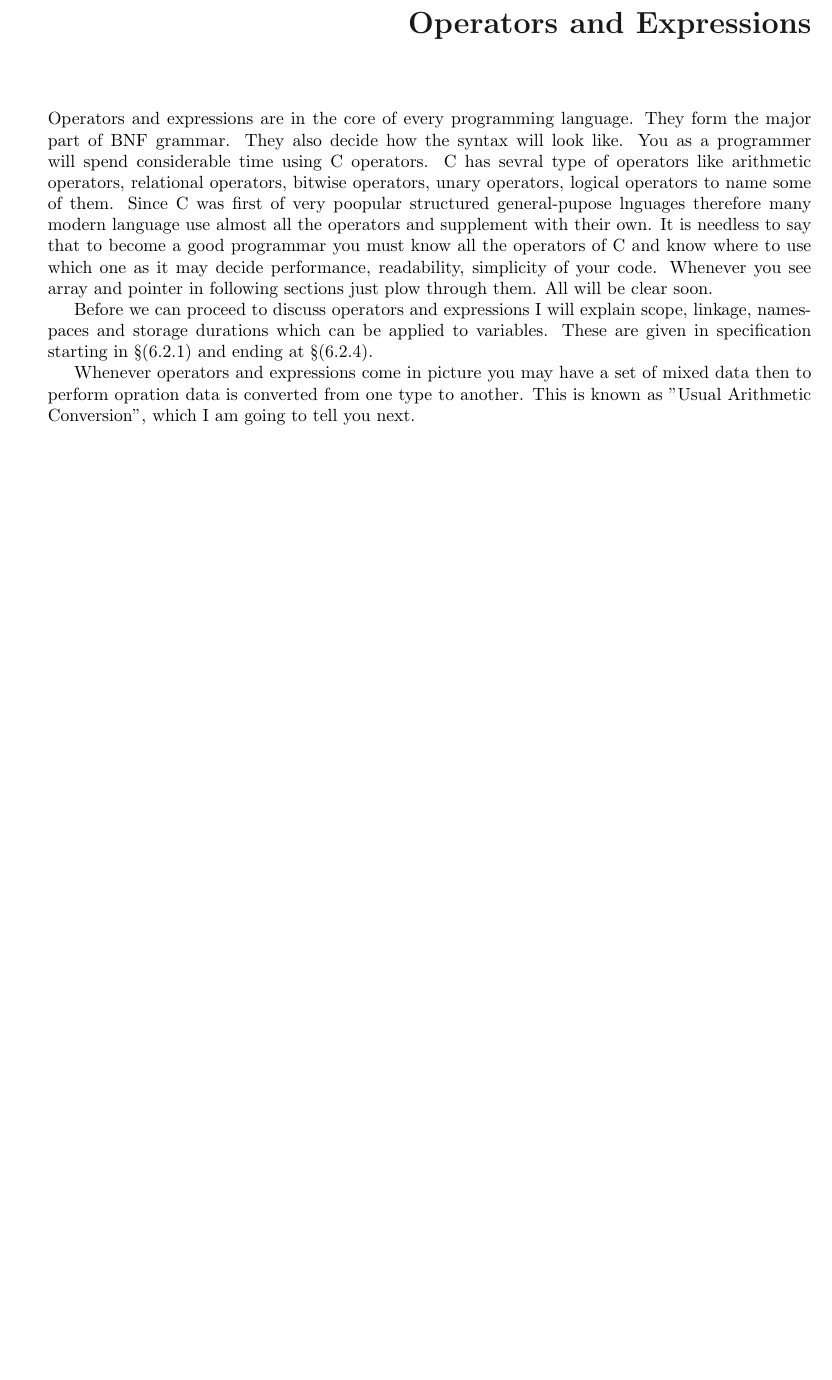
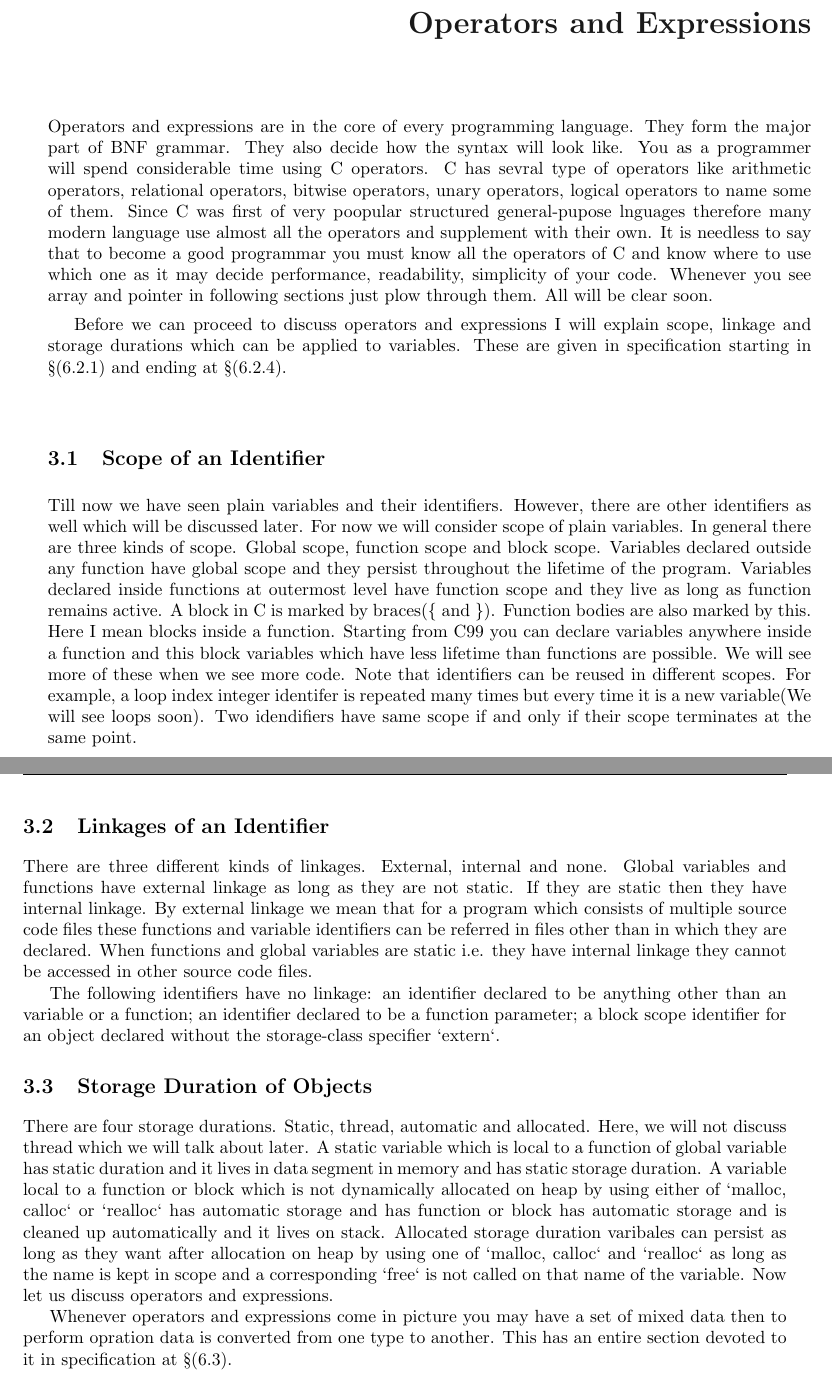
Before and after one commit to shivshankardayal/C-Programming, a LaTeX thesis (c11.tex, which reads oae.tex): part of page 48 of 52 before the commit and two parts of pages 48 and 49 of 52 after it, the two joined at a grey line, cut so that both start at the same text, the shorter picture padded with empty space. Compiled offline with pdfLaTeX.

Commit message:
new chapters added

```diff
--- a/oae.tex
+++ b/oae.tex
@@ -12,11 +12,57 @@ readability, simplicity of your code. Whenever you see array and pointer in
 following sections just plow through them. All will be clear soon.
 
 Before we can proceed to discuss operators and expressions I will explain
-scope, linkage, namespaces and storage durations which can be applied to
+scope, linkage and storage durations which can be applied to
 variables. These are given in specification starting in \S(6.2.1) and ending at
 \S(6.2.4).
+
+\section{Scope of an Identifier}
+Till now we have seen plain variables and their identifiers. However, there are
+other identifiers as well which will be discussed later. For now we will
+consider scope of plain variables. In general there are three kinds of
+scope. Global scope, function scope and block scope. Variables declared outside
+any function have global scope and they persist throughout the lifetime of the
+program. Variables declared inside functions at outermost level have function
+scope and they live as long as function remains active. A block in C is marked
+by braces(\{ and \}). Function bodies are also marked by this. Here I mean
+blocks inside a function. Starting from C99 you can declare variables anywhere
+inside a function and this block variables which have less lifetime than
+functions are possible. We will see more of these when we see more code. Note
+that identifiers can be reused in different scopes. For example, a loop index
+integer identifer is repeated many times but every time it is a new
+variable(We will see loops soon). Two idendifiers have same scope if and only
+if their scope terminates at the same point.
+
+\section{Linkages of an Identifier}
+There are three different kinds of linkages. External, internal and
+none. Global variables and functions have external linkage as long as they are
+not static. If they are static then they have internal linkage. By external
+linkage we mean that for a program which consists of multiple source code files
+these functions and variable identifiers can be referred in files other than in
+which they are declared. When functions and global variables are static
+i.e. they have internal linkage they cannot be accessed in other source code
+files.
+
+The following identifiers have no linkage: an identifier declared to be
+anything other than an variable or a function; an identifier declared to be a
+function parameter; a block scope identifier for an object declared without the
+storage-class specifier `extern`.
+
+\section{Storage Duration of Objects}
+There are four storage durations. Static, thread, automatic and
+allocated. Here, we will not discuss thread which we will talk about later. A
+static variable which is local to a function of global variable has static
+duration and it lives in data segment in memory and has static storage
+duration. A variable local to a function or block which is not dynamically
+allocated on heap by using either of `malloc, calloc` or `realloc` has
+automatic storage and has function or block has automatic storage and is
+cleaned up automatically and it lives on stack. Allocated storage duration
+varibales can persist as long as they want after allocation on heap by using
+one of `malloc, calloc` and `realloc` as long as the name is kept
+in scope and a corresponding `free` is not called on that name of the
+variable. Now let us discuss operators and expressions.
 
 
 Whenever operators and expressions come in picture you may have a set of mixed
 data then to perform opration data is converted from one type to another. This
-is known as "Usual Arithmetic Conversion", which I am going to tell you next.
+has an entire section devoted to it in specification at \S(6.3).
```
Also changed, not shown: basics.tex (+4 -2 lines).
